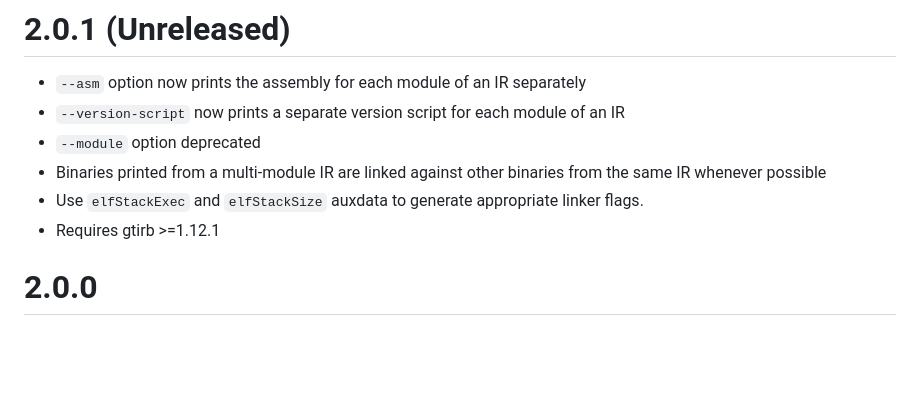
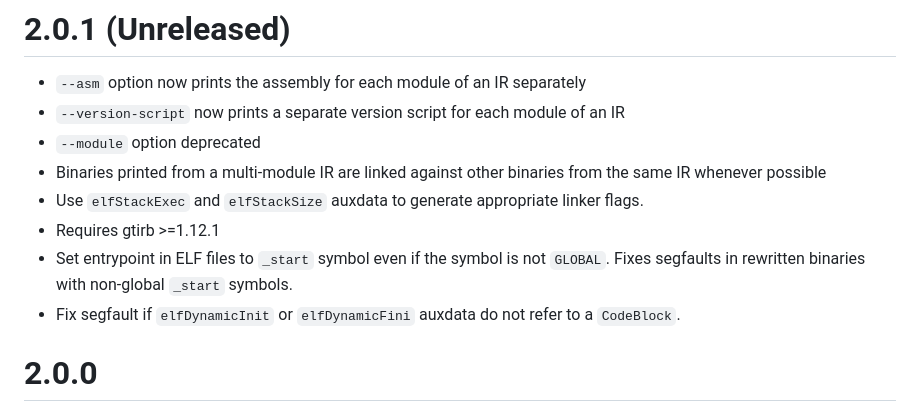
Before and after one commit to GrammaTech/gtirb-pprinter, a Markdown page: CHANGELOG.md, the part around the change. Drawn GitHub-style; blank space fills up the shorter version.

Commit message:
Add missing changelog entries for bugfixes

```diff
--- a/CHANGELOG.md
+++ b/CHANGELOG.md
@@ -7,6 +7,11 @@
     same IR whenever possible
   * Use `elfStackExec` and `elfStackSize` auxdata to generate appropriate linker flags.
   * Requires gtirb >=1.12.1
+  * Set entrypoint in ELF files to `_start` symbol even if the symbol is not
+    `GLOBAL`. Fixes segfaults in rewritten binaries with non-global `_start`
+    symbols.
+  * Fix segfault if `elfDynamicInit` or `elfDynamicFini` auxdata do not refer
+    to a `CodeBlock`.
 
 # 2.0.0
   * Remove unnecessary --isa,-I option.
```
